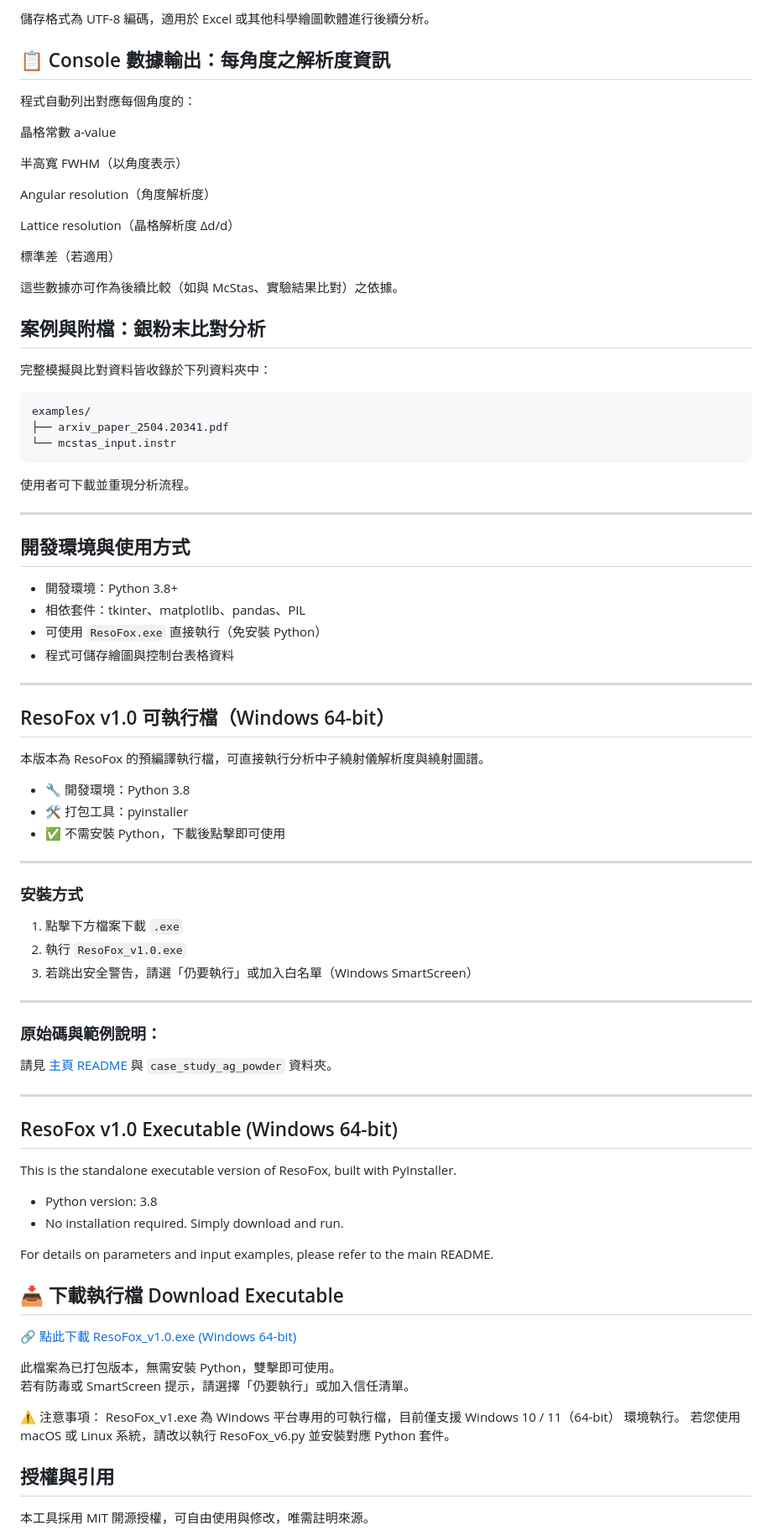
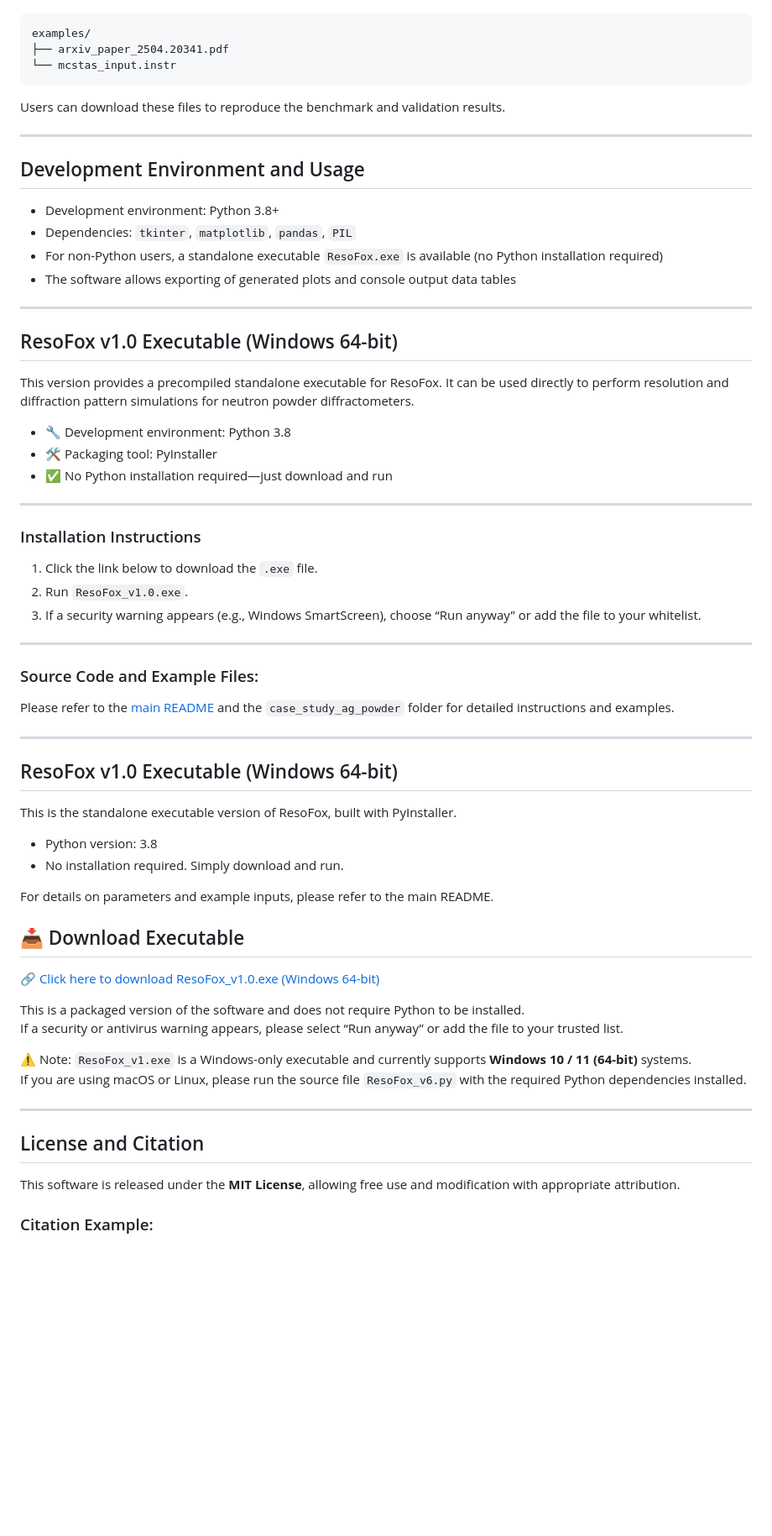
Before and after one commit to lifangchen2021/ResoFox, a Markdown page: README.md, the part around one of its changes. Shown at 84% size. Rendered like a GitHub page; blank space fills up the shorter version.

````diff
--- a/README.md
+++ b/README.md
@@ -83,61 +108,43 @@ ResoFox 支援即時產生的繪圖與數據結果的導出功能：
 
-儲存格式為 UTF-8 編碼，適用於 Excel 或其他科學繪圖軟體進行後續分析。
-
-## 📋 Console 數據輸出：每角度之解析度資訊
-
-程式自動列出對應每個角度的：
-
-晶格常數 a-value
-
-半高寬 FWHM（以角度表示）
-
-Angular resolution（角度解析度）
-
-Lattice resolution（晶格解析度 Δd/d）
-
-標準差（若適用）
-
-這些數據亦可作為後續比較（如與 McStas、實驗結果比對）之依據。
-
-## 案例與附檔：銀粉末比對分析
-
-完整模擬與比對資料皆收錄於下列資料夾中：
 ```
 examples/
 ├── arxiv_paper_2504.20341.pdf
 └── mcstas_input.instr
 ```
-使用者可下載並重現分析流程。
+
+Users can download these files to reproduce the benchmark and validation results.
 
 ---
 
-## 開發環境與使用方式
+## Development Environment and Usage
 
-- 開發環境：Python 3.8+
-- 相依套件：tkinter、matplotlib、pandas、PIL
-- 可使用 `ResoFox.exe` 直接執行（免安裝 Python）
-- 程式可儲存繪圖與控制台表格資料
-
----
-## ResoFox v1.0 可執行檔（Windows 64-bit）
-
-本版本為 ResoFox 的預編譯執行檔，可直接執行分析中子繞射儀解析度與繞射圖譜。
-
-- 🔧 開發環境：Python 3.8
-- 🛠️ 打包工具：pyinstaller
-- ✅ 不需安裝 Python，下載後點擊即可使用
+- Development environment: Python 3.8+
+- Dependencies: `tkinter`, `matplotlib`, `pandas`, `PIL`
+- For non-Python users, a standalone executable `ResoFox.exe` is available (no Python installation required)
+- The software allows exporting of generated plots and console output data tables
 
 ---
 
-### 安裝方式
-1. 點擊下方檔案下載 `.exe`
-2. 執行 `ResoFox_v1.0.exe`
-3. 若跳出安全警告，請選「仍要執行」或加入白名單（Windows SmartScreen）
+## ResoFox v1.0 Executable (Windows 64-bit)
+
+This version provides a precompiled standalone executable for ResoFox. It can be used directly to perform resolution and diffraction pattern simulations for neutron powder diffractometers.
+
+- 🔧 Development environment: Python 3.8
+- 🛠️ Packaging tool: PyInstaller
+- ✅ No Python installation required—just download and run
+
 
 ---
 
-### 原始碼與範例說明：
-請見 [主頁 README](../README.md) 與 `case_study_ag_powder` 資料夾。
+### Installation Instructions
+1. Click the link below to download the `.exe` file.
+2. Run `ResoFox_v1.0.exe`.
+3. If a security warning appears (e.g., Windows SmartScreen), choose “Run anyway” or add the file to your whitelist.
+
+---
+
+### Source Code and Example Files:
+Please refer to the [main README](../README.md) and the `case_study_ag_powder` folder for detailed instructions and examples.
 
 ---
 
@@ -148,22 +155,25 @@ This is the standalone executable version of ResoFox, built with PyInstaller.
 - Python version: 3.8
 - No installation required. Simply download and run.
 
-For details on parameters and input examples, please refer to the main README.
+For details on parameters and example inputs, please refer to the main README.
 
-## 📥 下載執行檔 Download Executable
+## 📥 Download Executable
 
-[🔗 點此下載 ResoFox_v1.0.exe (Windows 64-bit)](https://github.com/lifangchen2021/ResoFox/releases/download/v1.0/ResoFox_v1.0.exe)
+[🔗 Click here to download ResoFox_v1.0.exe (Windows 64-bit)](https://github.com/lifangchen2021/ResoFox/releases/download/v1.0/ResoFox_v1.0.exe)
+
+This is a packaged version of the software and does not require Python to be installed.
+If a security or antivirus warning appears, please select “Run anyway” or add the file to your trusted list.
 
 
-此檔案為已打包版本，無需安裝 Python，雙擊即可使用。
-若有防毒或 SmartScreen 提示，請選擇「仍要執行」或加入信任清單。
+⚠️ Note:
+`ResoFox_v1.exe` is a Windows-only executable and currently supports **Windows 10 / 11 (64-bit)** systems.
+If you are using macOS or Linux, please run the source file `ResoFox_v6.py` with the required Python dependencies installed.
 
-⚠️ 注意事項：
-ResoFox_v1.exe 為 Windows 平台專用的可執行檔，目前僅支援 Windows 10 / 11（64-bit） 環境執行。
-若您使用 macOS 或 Linux 系統，請改以執行 ResoFox_v6.py 並安裝對應 Python 套件。
+---
 
+## License and Citation
 
-## 授權與引用
+This software is released under the **MIT License**, allowing free use and modification with appropriate attribution.
 
-本工具採用 MIT 開源授權，可自由使用與修改，唯需註明來源。
+### Citation Example:
 
````
Also changed, not shown: other parts of README.md (+69 -44 lines).
